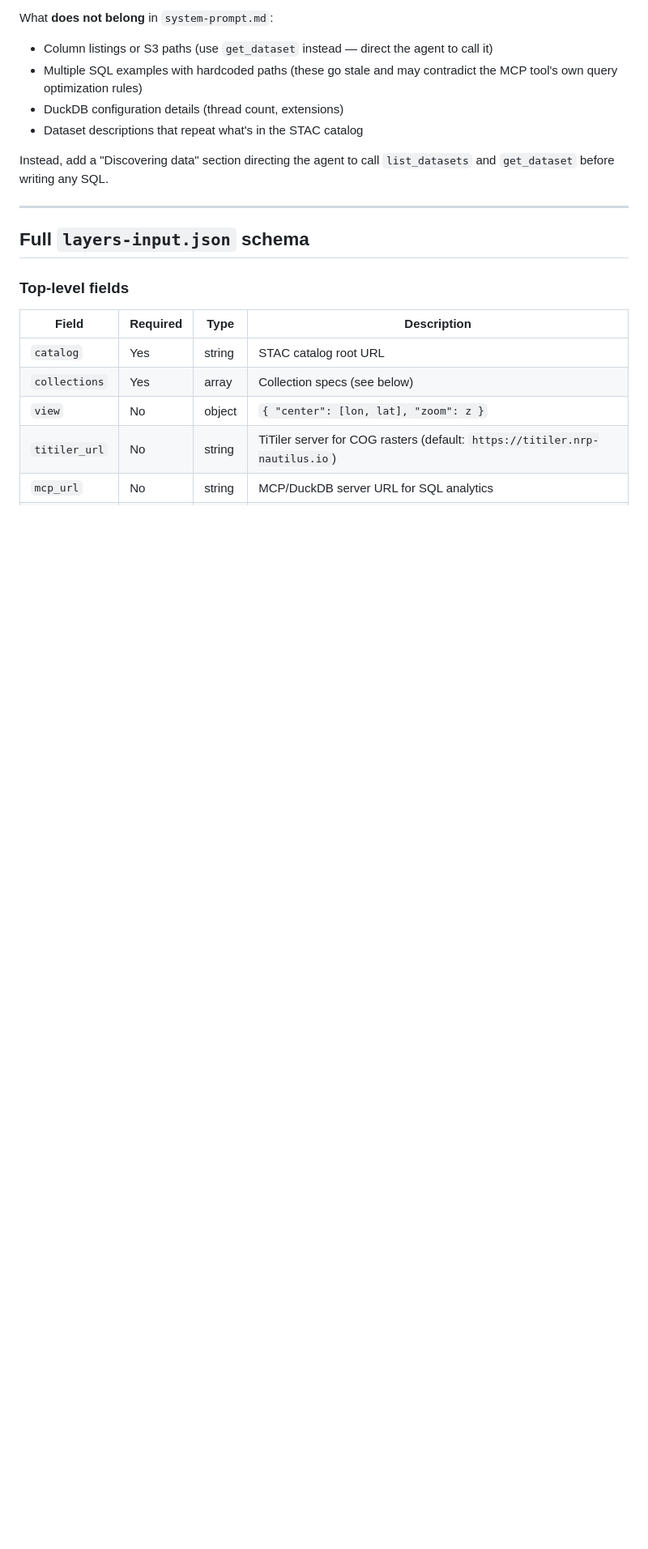
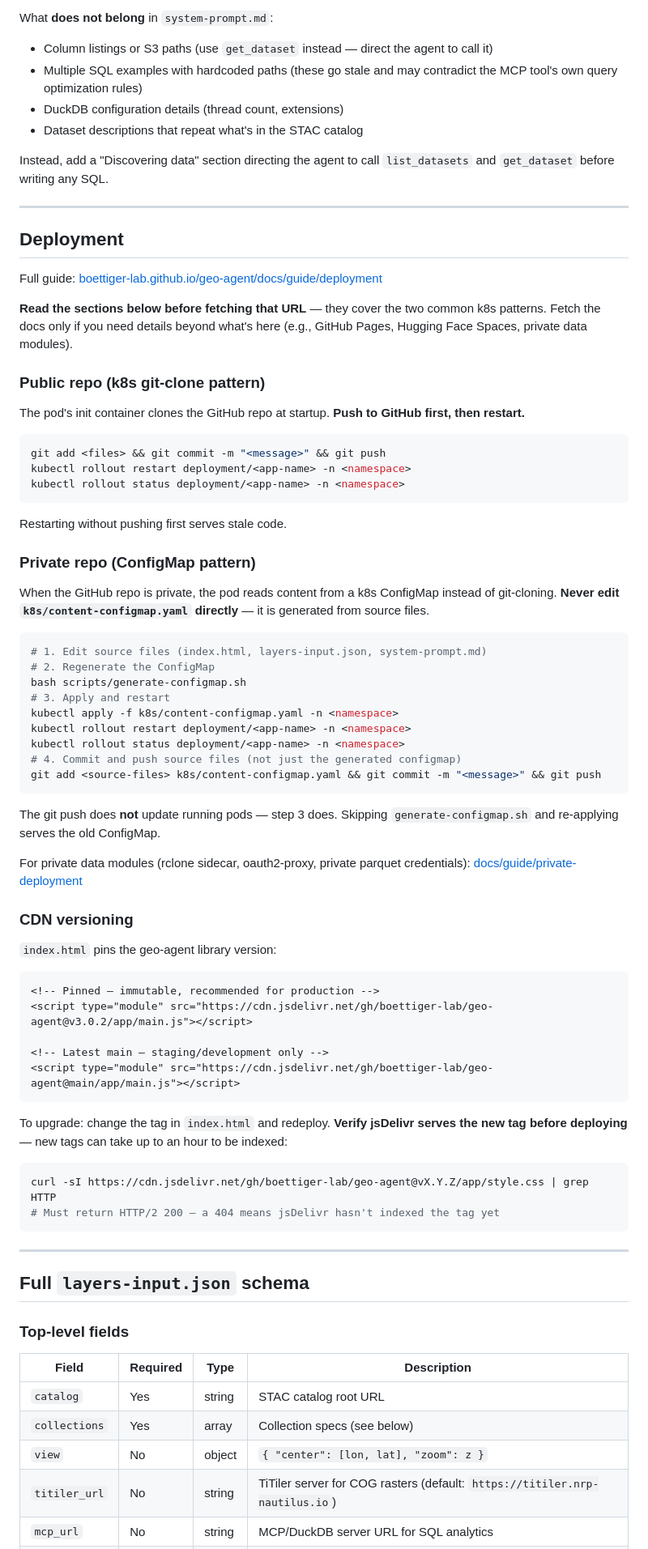
Before and after one commit to boettiger-lab/geo-agent-template, a Markdown page: AGENTS.md, the part around the change. Shown at 81% size. Rendered like a GitHub page; blank space fills up the shorter version.

Commit message:
docs: add deployment section covering public/private k8s patterns and CDN versioning

````diff
--- a/AGENTS.md
+++ b/AGENTS.md
@@ -40,6 +40,65 @@ What **does not belong** in `system-prompt.md`:
 - Dataset descriptions that repeat what's in the STAC catalog
 
 Instead, add a "Discovering data" section directing the agent to call `list_datasets` and `get_dataset` before writing any SQL.
+
+---
+
+## Deployment
+
+Full guide: [boettiger-lab.github.io/geo-agent/docs/guide/deployment](https://boettiger-lab.github.io/geo-agent/docs/guide/deployment)
+
+**Read the sections below before fetching that URL** — they cover the two common k8s patterns. Fetch the docs only if you need details beyond what's here (e.g., GitHub Pages, Hugging Face Spaces, private data modules).
+
+### Public repo (k8s git-clone pattern)
+
+The pod's init container clones the GitHub repo at startup. **Push to GitHub first, then restart.**
+
+```bash
+git add <files> && git commit -m "<message>" && git push
+kubectl rollout restart deployment/<app-name> -n <namespace>
+kubectl rollout status deployment/<app-name> -n <namespace>
+```
+
+Restarting without pushing first serves stale code.
+
+### Private repo (ConfigMap pattern)
+
+When the GitHub repo is private, the pod reads content from a k8s ConfigMap instead of git-cloning. **Never edit `k8s/content-configmap.yaml` directly** — it is generated from source files.
+
+```bash
+# 1. Edit source files (index.html, layers-input.json, system-prompt.md)
+# 2. Regenerate the ConfigMap
+bash scripts/generate-configmap.sh
+# 3. Apply and restart
+kubectl apply -f k8s/content-configmap.yaml -n <namespace>
+kubectl rollout restart deployment/<app-name> -n <namespace>
+kubectl rollout status deployment/<app-name> -n <namespace>
+# 4. Commit and push source files (not just the generated configmap)
+git add <source-files> k8s/content-configmap.yaml && git commit -m "<message>" && git push
+```
+
+The git push does **not** update running pods — step 3 does. Skipping `generate-configmap.sh` and re-applying serves the old ConfigMap.
+
+For private data modules (rclone sidecar, oauth2-proxy, private parquet credentials): [docs/guide/private-deployment](https://boettiger-lab.github.io/geo-agent/docs/guide/private-deployment)
+
+### CDN versioning
+
+`index.html` pins the geo-agent library version:
+
+```html
+<!-- Pinned — immutable, recommended for production -->
+<script type="module" src="https://cdn.jsdelivr.net/gh/boettiger-lab/geo-agent@v3.0.2/app/main.js"></script>
+
+<!-- Latest main — staging/development only -->
+<script type="module" src="https://cdn.jsdelivr.net/gh/boettiger-lab/geo-agent@main/app/main.js"></script>
+```
+
+To upgrade: change the tag in `index.html` and redeploy. **Verify jsDelivr serves the new tag before deploying** — new tags can take up to an hour to be indexed:
+
+```bash
+curl -sI https://cdn.jsdelivr.net/gh/boettiger-lab/geo-agent@vX.Y.Z/app/style.css | grep HTTP
+# Must return HTTP/2 200 — a 404 means jsDelivr hasn't indexed the tag yet
+```
 
 ---
 
````
